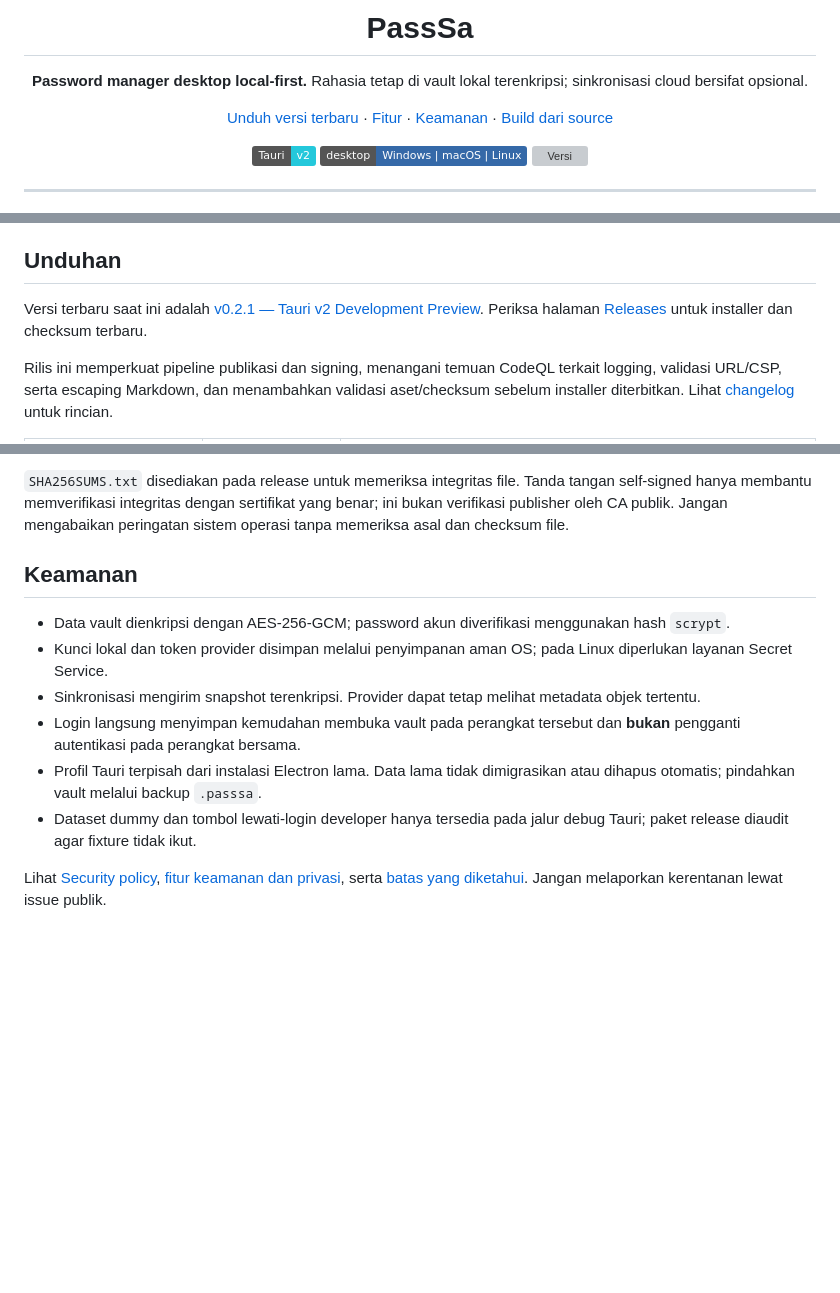
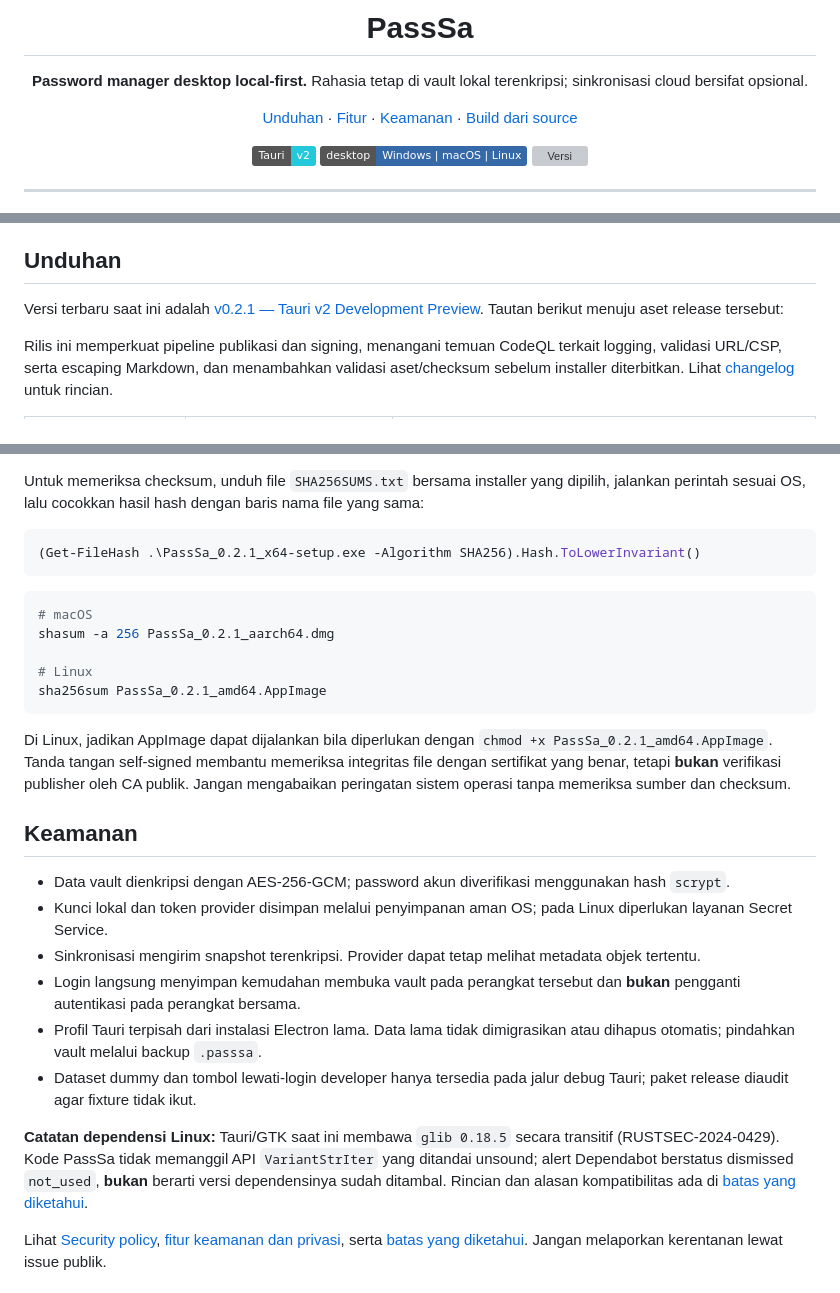
Before and after one commit to okkinurf/passsa, a Markdown page: README.md, 3 parts joined by grey strips. Rendered like a GitHub page; badges without logos; blank space fills up the shorter version; grey boxes are pictures that could not be loaded.

Commit message:
docs(readme): clarify downloads and security notes
Perjelas tautan paket, verifikasi checksum, dan catatan advisory Linux.

````diff
--- a/README.md
+++ b/README.md
@@ -6,7 +6,7 @@
 
 **Password manager desktop local-first.** Rahasia tetap di vault lokal terenkripsi; sinkronisasi cloud bersifat opsional.
 
-[Unduh versi terbaru](https://github.com/okkinurf/passsa/releases) · [Fitur](#fitur) · [Keamanan](#keamanan) · [Build dari source](#build-dari-source)
+[Unduhan](#unduhan) · [Fitur](#fitur) · [Keamanan](#keamanan) · [Build dari source](#build-dari-source)
 
 ![Tauri v2](https://img.shields.io/badge/Tauri-v2-24C8DB?logo=tauri&logoColor=white)
 ![Windows, macOS, Linux](https://img.shields.io/badge/desktop-Windows%20%7C%20macOS%20%7C%20Linux-3569a8)
@@ -34,7 +34,7 @@ PassSa menyimpan **credential, secure note, dan kode authenticator TOTP** dalam
 
 ## Unduhan
 
-Versi terbaru saat ini adalah [v0.2.1 — Tauri v2 Development Preview](https://github.com/okkinurf/passsa/releases/tag/v0.2.1). Periksa halaman [Releases](https://github.com/okkinurf/passsa/releases) untuk installer dan checksum terbaru.
+Versi terbaru saat ini adalah [v0.2.1 — Tauri v2 Development Preview](https://github.com/okkinurf/passsa/releases/tag/v0.2.1). Tautan berikut menuju aset release tersebut:
 
 Rilis ini memperkuat pipeline publikasi dan signing, menangani temuan CodeQL terkait logging, validasi URL/CSP, serta escaping Markdown, dan menambahkan validasi aset/checksum sebelum installer diterbitkan. Lihat [changelog](CHANGELOG.md) untuk rincian.
 
@@ -46,5 +47,19 @@ Rilis ini memperkuat pipeline publikasi dan signing, menangani temuan CodeQL ter
 
-`SHA256SUMS.txt` disediakan pada release untuk memeriksa integritas file. Tanda tangan self-signed hanya membantu memverifikasi integritas dengan sertifikat yang benar; ini bukan verifikasi publisher oleh CA publik. Jangan mengabaikan peringatan sistem operasi tanpa memeriksa asal dan checksum file.
+Untuk memeriksa checksum, unduh file `SHA256SUMS.txt` bersama installer yang dipilih, jalankan perintah sesuai OS, lalu cocokkan hasil hash dengan baris nama file yang sama:
+
+```powershell
+(Get-FileHash .\PassSa_0.2.1_x64-setup.exe -Algorithm SHA256).Hash.ToLowerInvariant()
+```
+
+```bash
+# macOS
+shasum -a 256 PassSa_0.2.1_aarch64.dmg
+
+# Linux
+sha256sum PassSa_0.2.1_amd64.AppImage
+```
+
+Di Linux, jadikan AppImage dapat dijalankan bila diperlukan dengan `chmod +x PassSa_0.2.1_amd64.AppImage`. Tanda tangan self-signed membantu memeriksa integritas file dengan sertifikat yang benar, tetapi **bukan** verifikasi publisher oleh CA publik. Jangan mengabaikan peringatan sistem operasi tanpa memeriksa sumber dan checksum.
 
 ## Keamanan
 
@@ -54,6 +69,8 @@ Rilis ini memperkuat pipeline publikasi dan signing, menangani temuan CodeQL ter
 - Login langsung menyimpan kemudahan membuka vault pada perangkat tersebut dan **bukan** pengganti autentikasi pada perangkat bersama.
 - Profil Tauri terpisah dari instalasi Electron lama. Data lama tidak dimigrasikan atau dihapus otomatis; pindahkan vault melalui backup `.passsa`.
 - Dataset dummy dan tombol lewati-login developer hanya tersedia pada jalur debug Tauri; paket release diaudit agar fixture tidak ikut.
+
+**Catatan dependensi Linux:** Tauri/GTK saat ini membawa `glib 0.18.5` secara transitif (RUSTSEC-2024-0429). Kode PassSa tidak memanggil API `VariantStrIter` yang ditandai unsound; alert Dependabot berstatus dismissed `not_used`, **bukan** berarti versi dependensinya sudah ditambal. Rincian dan alasan kompatibilitas ada di [batas yang diketahui](KNOWN-LIMITS.md).
 
 Lihat [Security policy](SECURITY.md), [fitur keamanan dan privasi](docs/SECURITY_FEATURES.md), serta [batas yang diketahui](KNOWN-LIMITS.md). Jangan melaporkan kerentanan lewat issue publik.
 
````
Also changed, not shown: other parts of README.md (+4 -3 lines).
